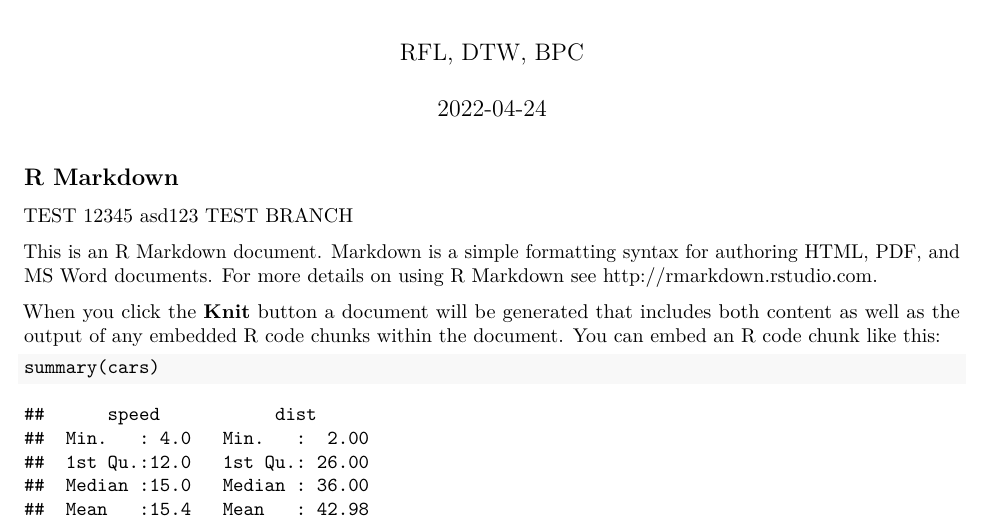
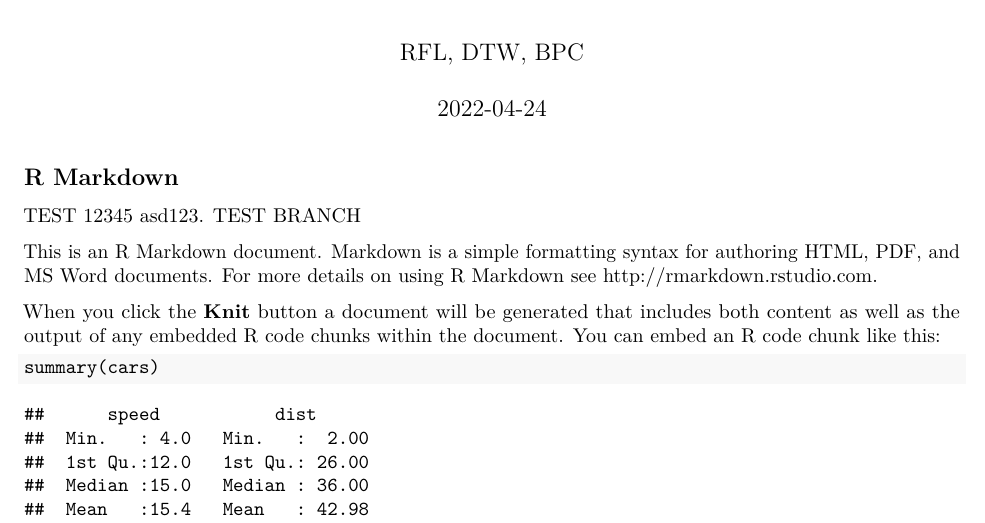
Before and after one commit to feijodelima86/BAM_RAB, a LaTeX document (3_products/Manuscript/Version1.tex): part of page 1 of 3, cut so that both start at the same text. Compiled offline with pdfLaTeX.

Commit message:
Updates from Overleaf

```diff
--- a/3_products/Manuscript/Version1.tex
+++ b/3_products/Manuscript/Version1.tex
@@ -114,7 +114,7 @@
 \subsection{R Markdown}\label{r-markdown}}
 
 TEST 12345
-asd123
+asd123.
 TEST BRANCH
 
 This is an R Markdown document. Markdown is a simple formatting syntax
```
